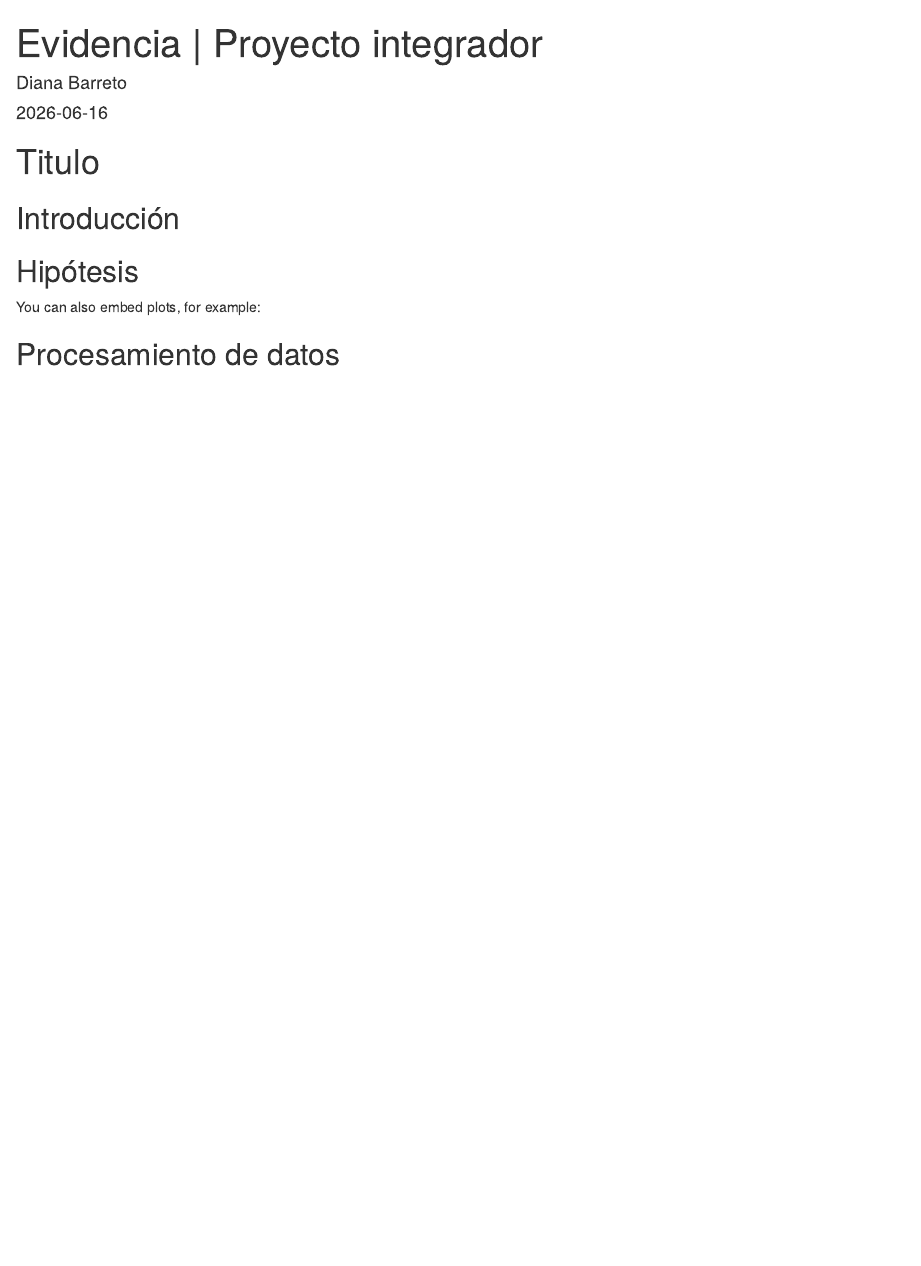
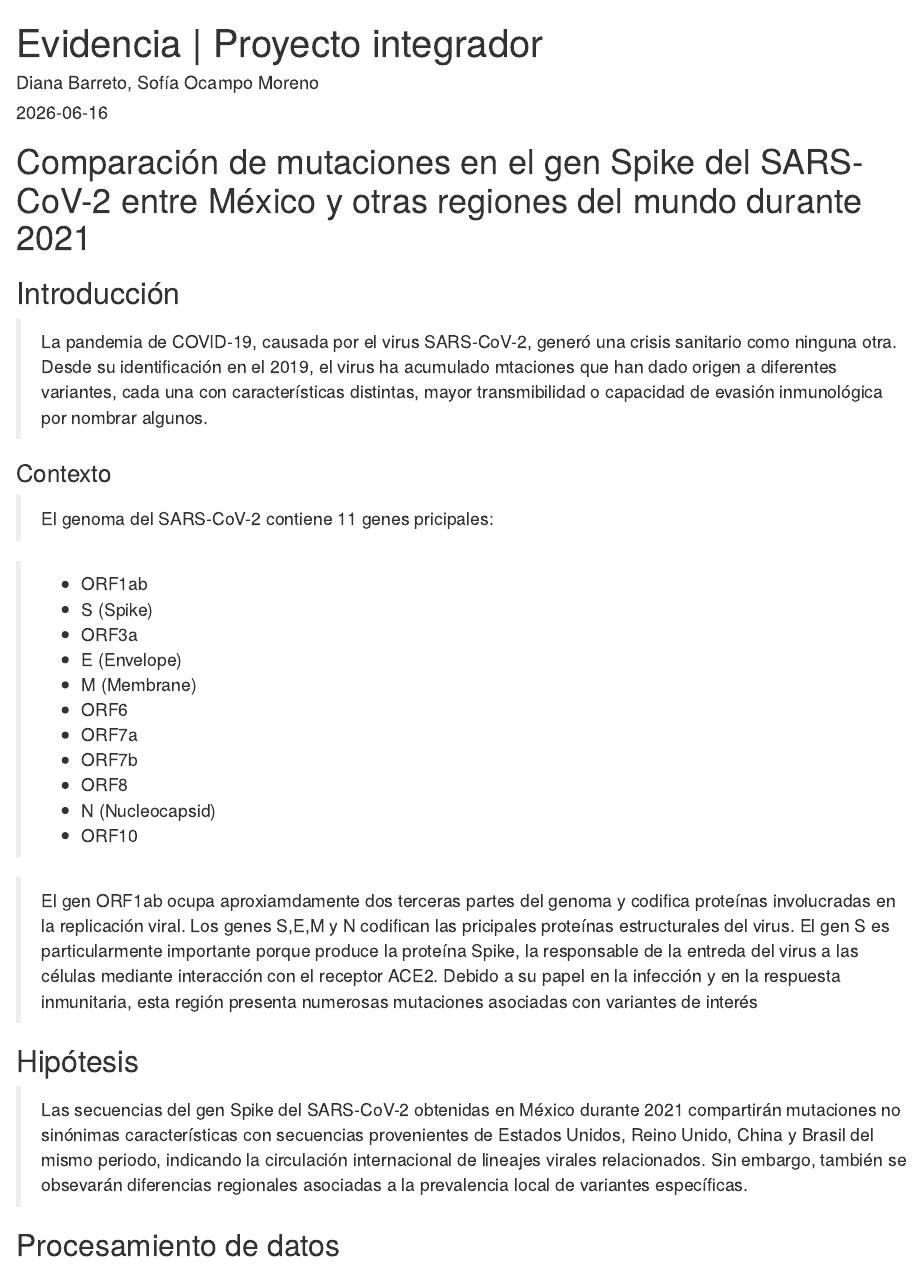
Before and after one commit to OcampoMorenoSofiaJ/Proyecto-BT1013.301, an R Markdown document (Documento.Rmd): the page in a window 1100 px wide, from its top. Rendered offline with R 4.5, knitr and Pandoc, with nearby package versions.

Commit message:
Introducción, Hipotesis y Contexto

````diff
--- a/Documento.Rmd
+++ b/Documento.Rmd
@@ -1,15 +1,35 @@
 ---
 title: "Evidencia | Proyecto integrador"
-author: "Diana Barreto"
+author: "Diana Barreto, Sofía Ocampo Moreno"
 date: "2026-06-16"
 output: html_document
 ---
 
-# Titulo
+# Comparación de mutaciones en el gen Spike del SARS-CoV-2 entre México y otras regiones del mundo durante 2021
 
 
 ## Introducción
 
+> La pandemia de COVID-19, causada por el virus SARS-CoV-2, generó una crisis sanitario como ninguna otra. Desde su identificación en el 2019, el virus ha acumulado mtaciones que han dado origen a diferentes variantes, cada una con características distintas, mayor transmibilidad o capacidad de evasión inmunológica por nombrar algunos.
+
+### Contexto
+
+> El genoma del SARS-CoV-2 contiene 11 genes pricipales:
+
+> - ORF1ab
+- S (Spike)
+- ORF3a
+- E (Envelope)
+- M (Membrane)
+- ORF6
+- ORF7a
+- ORF7b
+- ORF8
+- N (Nucleocapsid)
+- ORF10
+
+> El gen ORF1ab ocupa aproxiamdamente dos terceras partes del genoma y codifica proteínas involucradas en la replicación viral. Los genes S,E,M y N codifican las pricipales proteínas estructurales del virus.
+El gen S es particularmente importante porque produce la proteína Spike, la responsable de la entreda del virus a las células mediante interacción con el receptor ACE2. Debido a su papel en la infección y en la respuesta inmunitaria, esta región presenta numerosas mutaciones asociadas con variantes de interés
 
 ```{r}
 
@@ -18,9 +38,8 @@ output: html_document
 
 ## Hipótesis
 
-You can also embed plots, for example:
-
-```{r pressure, echo=FALSE}
+> Las secuencias del gen Spike del SARS-CoV-2 obtenidas en México durante 2021 compartirán mutaciones no sinónimas características con secuencias provenientes de Estados Unidos, Reino Unido, China y Brasil del mismo periodo, indicando la circulación internacional de lineajes virales relacionados. Sin embargo, también se obsevarán diferencias regionales asociadas a la prevalencia local de variantes específicas.
+```{r}
 
 ```
 
````
